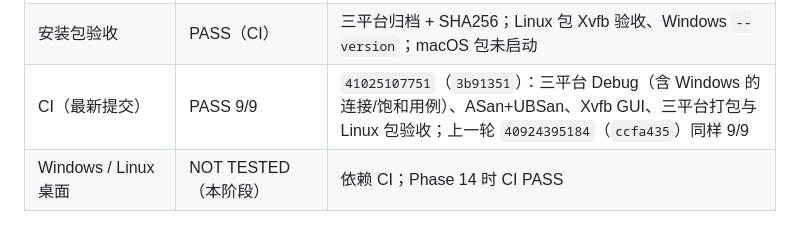
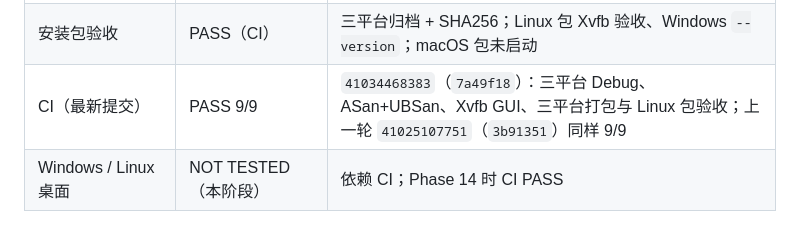
Before and after one commit to LightYourJourney/reversi-in-c, a Markdown page: docs/RELEASE_READINESS.md, the part around the change. Rendered like a GitHub page.

```diff
--- a/docs/RELEASE_READINESS.md
+++ b/docs/RELEASE_READINESS.md
@@ -119,7 +119,7 @@ Playwright Firefox 157、Playwright WebKit 27.2。
 | 代理层连接上限 | NOT TESTED | `limit_conn` 已配置、语法通过，未压测 |
 | 10 分钟 ASan soak | PASS | `PASS net.server (865909 checks)`，退出码 0，无报告 |
 | 安装包验收 | PASS（CI） | 三平台归档 + SHA256；Linux 包 Xvfb 验收、Windows `--version`；macOS 包未启动 |
-| CI（最新提交） | PASS 9/9 | `41025107751`（`3b91351`）：三平台 Debug（含 Windows 的连接/饱和用例）、ASan+UBSan、Xvfb GUI、三平台打包与 Linux 包验收；上一轮 `40924395184`（`ccfa435`）同样 9/9 |
+| CI（最新提交） | PASS 9/9 | `41034468383`（`7a49f18`）：三平台 Debug、ASan+UBSan、Xvfb GUI、三平台打包与 Linux 包验收；上一轮 `41025107751`（`3b91351`）同样 9/9 |
 | Windows / Linux 桌面 | NOT TESTED（本阶段） | 依赖 CI；Phase 14 时 CI PASS |
 
 断言数（本机 Debug，全部无窗口测试合计 **1,211,001**）：
```
Also changed, not shown: docs/PHASE_15_2_REPORT.md (+9 -0 lines).
